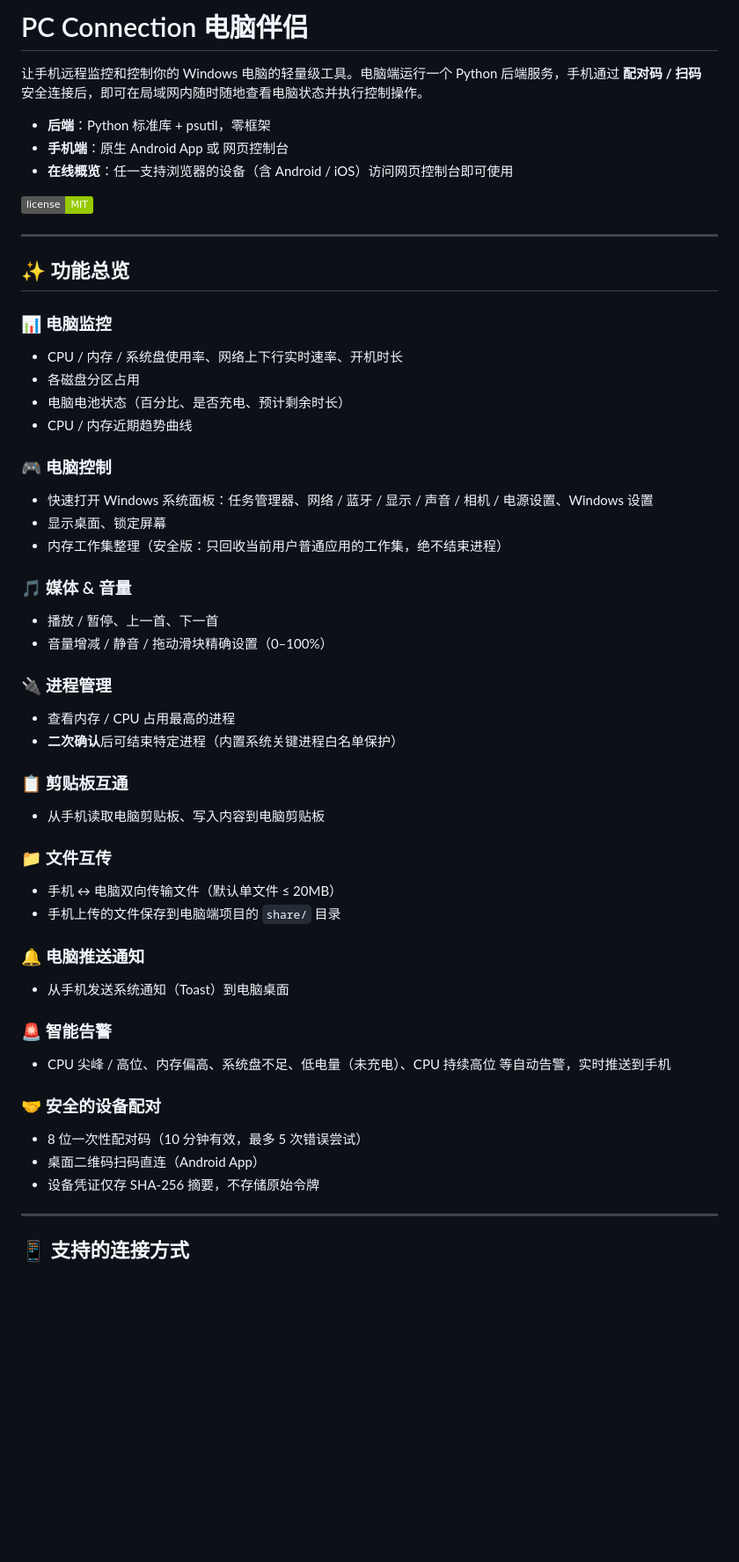
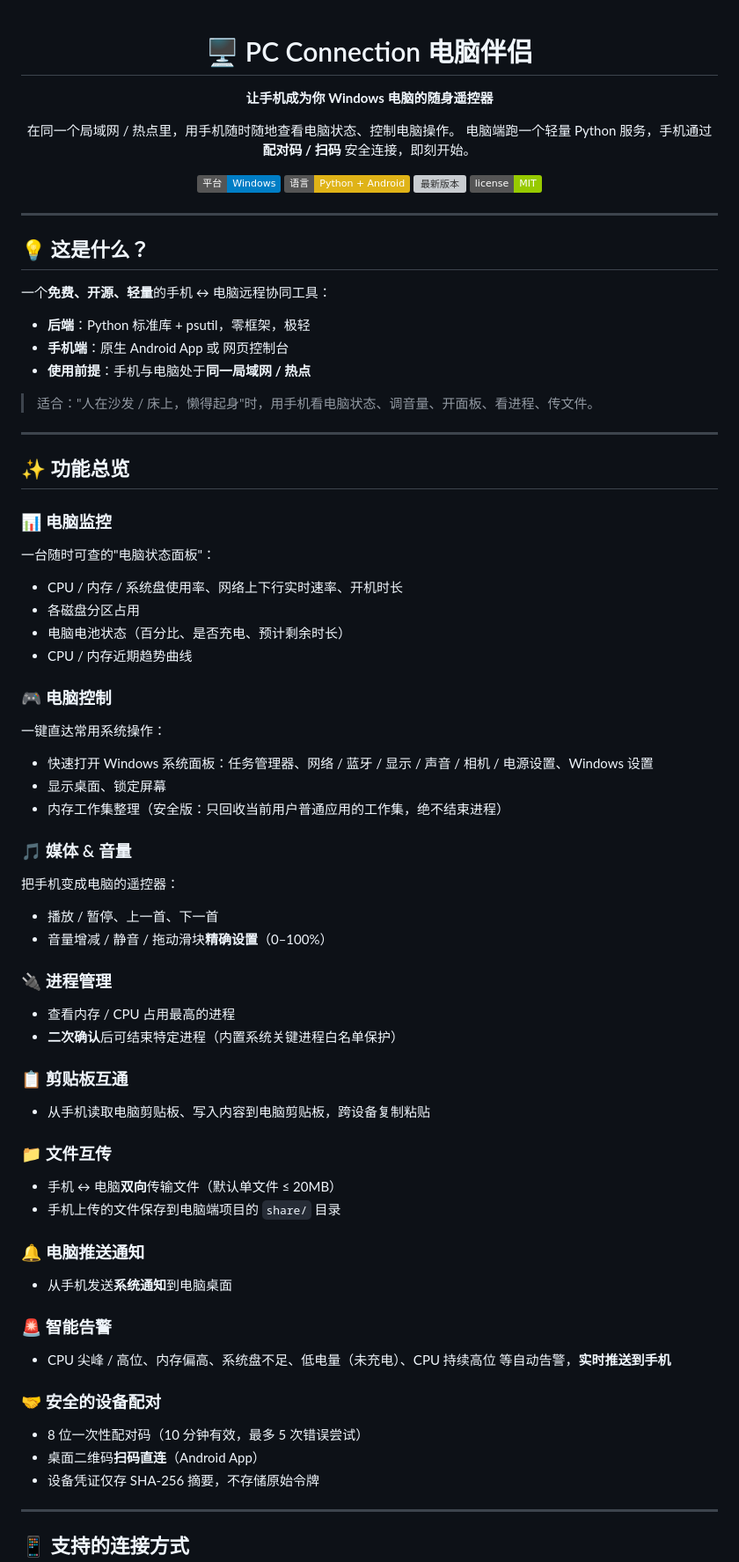
Before and after one commit to mutang-v/PC-Connection, a Markdown page: README.md, the part around one of its changes. Shown at 88% size. Rendered like a GitHub page; badges without logos; blank space fills up the shorter version; grey boxes are pictures that could not be loaded.

Commit message:
docs: 美化 README，增加徽章与版式优化

```diff
--- a/README.md
+++ b/README.md
@@ -1,52 +1,73 @@
-# PC Connection 电脑伴侣
+<div align="center">
 
-让手机远程监控和控制你的 Windows 电脑的轻量级工具。电脑端运行一个 Python 后端服务，手机通过 **配对码 / 扫码** 安全连接后，即可在局域网内随时随地查看电脑状态并执行控制操作。
+# 🖥️ PC Connection 电脑伴侣
 
-- **后端**：Python 标准库 + psutil，零框架
+**让手机成为你 Windows 电脑的随身遥控器**
+
+在同一个局域网 / 热点里，用手机随时随地查看电脑状态、控制电脑操作。
+电脑端跑一个轻量 Python 服务，手机通过 **配对码 / 扫码** 安全连接，即刻开始。
+
+[![平台](https://img.shields.io/badge/平台-Windows-blue)](#)
+[![语言](https://img.shields.io/badge/语言-Python%20%2B%20Android-yellow)](#)
+[![最新版本](https://img.shields.io/github/v/release/mutang-v/PC-Connection)](https://github.com/mutang-v/PC-Connection/releases)
+[![许可证](https://img.shields.io/badge/license-MIT-green)](LICENSE)
+
+</div>
+
+---
+
+## 💡 这是什么？
+
+一个**免费、开源、轻量**的手机 ↔ 电脑远程协同工具：
+
+- **后端**：Python 标准库 + psutil，零框架，极轻
 - **手机端**：原生 Android App 或 网页控制台
-- **在线概览**：任一支持浏览器的设备（含 Android / iOS）访问网页控制台即可使用
+- **使用前提**：手机与电脑处于**同一局域网 / 热点**
 
-![License](https://img.shields.io/badge/license-MIT-green)
+> 适合："人在沙发 / 床上，懒得起身"时，用手机看电脑状态、调音量、开面板、看进程、传文件。
 
 ---
 
 ## ✨ 功能总览
 
 ### 📊 电脑监控
+一台随时可查的"电脑状态面板"：
 - CPU / 内存 / 系统盘使用率、网络上下行实时速率、开机时长
 - 各磁盘分区占用
 - 电脑电池状态（百分比、是否充电、预计剩余时长）
 - CPU / 内存近期趋势曲线
 
 ### 🎮 电脑控制
+一键直达常用系统操作：
 - 快速打开 Windows 系统面板：任务管理器、网络 / 蓝牙 / 显示 / 声音 / 相机 / 电源设置、Windows 设置
 - 显示桌面、锁定屏幕
 - 内存工作集整理（安全版：只回收当前用户普通应用的工作集，绝不结束进程）
 
 ### 🎵 媒体 & 音量
+把手机变成电脑的遥控器：
 - 播放 / 暂停、上一首、下一首
-- 音量增减 / 静音 / 拖动滑块精确设置（0–100%）
+- 音量增减 / 静音 / 拖动滑块**精确设置**（0–100%）
 
 ### 🔌 进程管理
 - 查看内存 / CPU 占用最高的进程
 - **二次确认**后可结束特定进程（内置系统关键进程白名单保护）
 
 ### 📋 剪贴板互通
-- 从手机读取电脑剪贴板、写入内容到电脑剪贴板
+- 从手机读取电脑剪贴板、写入内容到电脑剪贴板，跨设备复制粘贴
 
 ### 📁 文件互传
-- 手机 ↔ 电脑双向传输文件（默认单文件 ≤ 20MB）
+- 手机 ↔ 电脑**双向**传输文件（默认单文件 ≤ 20MB）
 - 手机上传的文件保存到电脑端项目的 `share/` 目录
 
 ### 🔔 电脑推送通知
-- 从手机发送系统通知（Toast）到电脑桌面
+- 从手机发送**系统通知**到电脑桌面
 
 ### 🚨 智能告警
-- CPU 尖峰 / 高位、内存偏高、系统盘不足、低电量（未充电）、CPU 持续高位 等自动告警，实时推送到手机
+- CPU 尖峰 / 高位、内存偏高、系统盘不足、低电量（未充电）、CPU 持续高位 等自动告警，**实时推送到手机**
 
 ### 🤝 安全的设备配对
 - 8 位一次性配对码（10 分钟有效，最多 5 次错误尝试）
-- 桌面二维码扫码直连（Android App）
+- 桌面二维码**扫码直连**（Android App）
 - 设备凭证仅存 SHA-256 摘要，不存储原始令牌
 
 ---
```
Also changed, not shown: other parts of README.md (+8 -7 lines).
